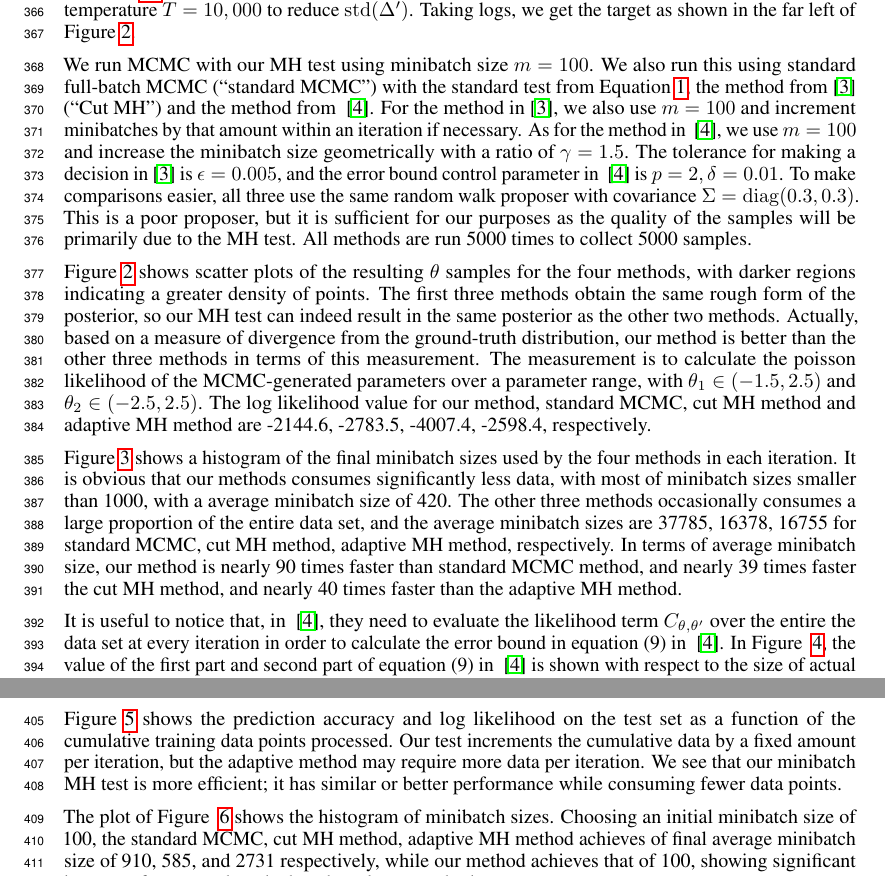
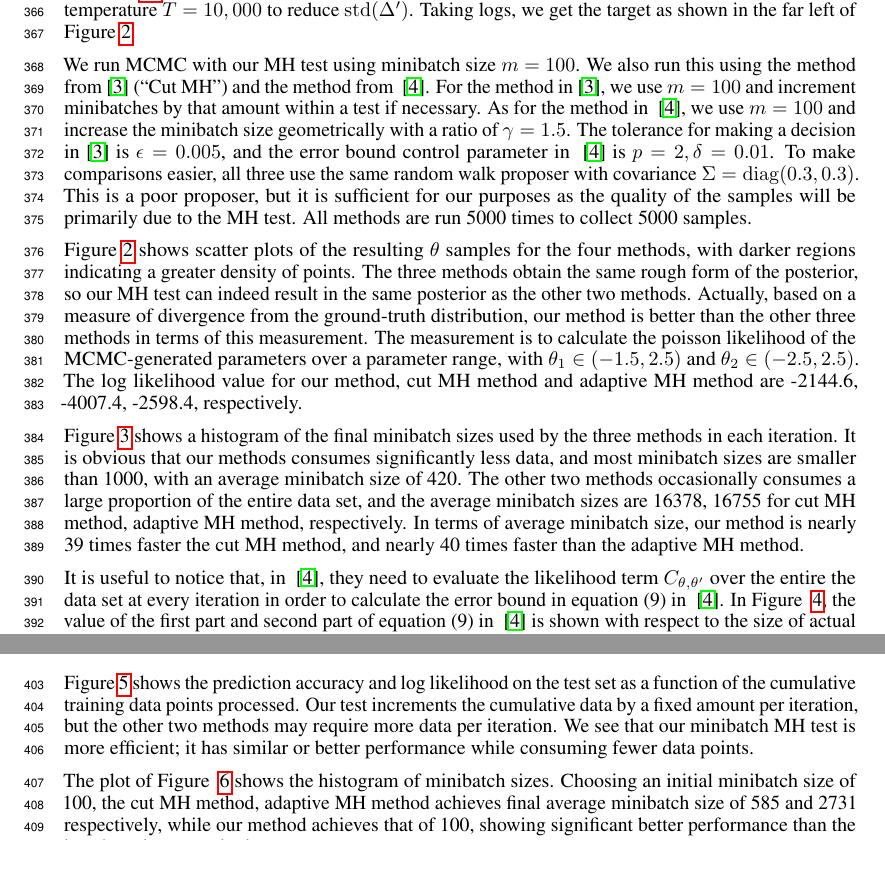
Before and after one commit to DanielTakeshi/New_MH_Test, a LaTeX paper (nips_2016.tex): two parts of pages 11 and 12 of 18, joined at a grey line, cut so that both start at the same text. Compiled offline with pdfLaTeX.

Commit message:
update paper and figures

```diff
--- a/nips_2016.tex
+++ b/nips_2016.tex
@@ -1053,12 +1053,12 @@ results in rather sharp posterior modes and high ${\rm std}(\Delta')$ estimates,
 temperature $T=10,000$ to reduce ${\rm std}(\Delta')$. Taking logs, we get the target as shown in the
 far left of Figure~\ref{fig:gauss_mix_1}.
 
-We run MCMC with our MH test using minibatch size $m=100$. We also run this using standard
-full-batch MCMC (``standard MCMC'') with the standard test from Equation~\ref{eq:traditional}, the method
-from~\cite{cutting_mh_2014} (``Cut MH'')  and the method from ~\cite{icml2014c1_bardenet14}. For the method in \cite{cutting_mh_2014}, we also use $m=100$ and
-increment minibatches by that amount within an iteration if necessary. As for the method in ~\cite{icml2014c1_bardenet14}, we use $m=100$ and increase the minibatch size geometrically with a ratio of $\gamma = 1.5$. The tolerance for making a
-decision in \cite{cutting_mh_2014} is $\epsilon=0.005$, and the error bound control parameter in ~\cite{icml2014c1_bardenet14} is $p = 2, \delta = 0.01$. To make comparisons easier, all three use the same random walk proposer
-with covariance $\Sigma={\rm diag}(0.3, 0.3)$. This is a poor proposer, but it is sufficient for
+We run MCMC with our MH test using minibatch size $m=100$. %We also run this using standard
+%full-batch MCMC (``standard MCMC'') with the standard test from Equation~\ref{eq:traditional},
+We also run this using the method from~\cite{cutting_mh_2014} (``Cut MH'')  and the method from
+~\cite{icml2014c1_bardenet14}. For the method in \cite{cutting_mh_2014}, we use $m=100$ and
+increment minibatches by that amount within a test if necessary. As for the method in ~\cite{icml2014c1_bardenet14}, we use $m=100$ and increase the minibatch size geometrically with a ratio of $\gamma = 1.5$. The tolerance for making a
+decision in \cite{cutting_mh_2014} is $\epsilon=0.005$, and the error bound control parameter in ~\cite{icml2014c1_bardenet14} is $p = 2, \delta = 0.01$. To make comparisons easier, all three use the same random walk proposer with covariance $\Sigma={\rm diag}(0.3, 0.3)$. This is a poor proposer, but it is sufficient for
 our purposes as the quality of the samples will be primarily due to the MH test. All methods are run
 5000 times to collect 5000 samples.
 
@@ -1103,13 +1103,13 @@ our purposes as the quality of the samples will be primarily due to the MH test.
 %\end{figure}
 
 Figure~\ref{fig:gauss_mix_1} shows scatter plots of the resulting $\theta$ samples for the four
-methods, with darker regions indicating a greater density of points. The first three methods obtain the
+methods, with darker regions indicating a greater density of points. The three methods obtain the
 same rough form of the posterior, so our MH test can indeed result in the same posterior as the
 other two methods. %However, the fourth method (i.e. just treat the $\Delta'$ which comes from minibatch as $\Delta$ which comes from the complete data) reveals wider spread distribution than the posterior. From Figure~\ref{fig:gauss_mix_1} we illustrate our proposed method can obtain the samples which have almost the same distribution as the standard MH test from the complete data, adaptive minibatch test, and the true posterior. Meanwhile, we show the benefits of our minibatch method compared with the naive minibatch method.
-Actually, based on a measure of divergence from the ground-truth distribution, our method is better than the other three methods in terms of this measurement. The measurement is to calculate the poisson likelihood of the MCMC-generated parameters over a parameter range, with $\theta_1 \in (-1.5, 2.5)$ and $\theta_2 \in (-2.5, 2.5)$. The log likelihood value for our method, standard MCMC, cut MH method and adaptive MH method are -2144.6, -2783.5, -4007.4, -2598.4, respectively.
+Actually, based on a measure of divergence from the ground-truth distribution, our method is better than the other three methods in terms of this measurement. The measurement is to calculate the poisson likelihood of the MCMC-generated parameters over a parameter range, with $\theta_1 \in (-1.5, 2.5)$ and $\theta_2 \in (-2.5, 2.5)$. The log likelihood value for our method, cut MH method and adaptive MH method are -2144.6, -4007.4, -2598.4, respectively.
 
 Figure~\ref{fig:gauss_mix_2} shows a histogram of the final minibatch sizes used by
-the four methods in each iteration. It is obvious that our methods consumes significantly less data, with most of minibatch sizes smaller than 1000, with a average minibatch size of 420. The other three methods occasionally consumes a large proportion of the entire data set, and the average minibatch sizes are 37785, 16378, 16755 for standard MCMC, cut MH method, adaptive MH method, respectively. In terms of average minibatch size, our method is nearly 90 times faster than standard MCMC method, and nearly 39 times faster the cut MH method, and nearly 40 times faster than the adaptive MH method.
+the three methods in each iteration. It is obvious that our methods consumes significantly less data, and most minibatch sizes are smaller than 1000, with an average minibatch size of 420. The other two methods occasionally consumes a large proportion of the entire data set, and the average minibatch sizes are 16378, 16755 for cut MH method, adaptive MH method, respectively. In terms of average minibatch size, our method is nearly 39 times faster the cut MH method, and nearly 40 times faster than the adaptive MH method.
 
 It is useful to notice that, in ~\cite{icml2014c1_bardenet14}, they need to evaluate the likelihood term $C_{\theta,\theta'}$ over the entire the data set at every iteration in order to calculate the error bound in equation (9) in ~\cite{icml2014c1_bardenet14}. In Figure ~\ref{fig:gauss_bardenet}, the value of the first part and second part of equation (9) in ~\cite{icml2014c1_bardenet14} is shown with respect to the size of actual minibatch data used. The second part which contains  the $C_{\theta,\theta'}$ term is larger than the first part, which means that the second part is non-negligible and has to be calculated at every iteration. This is one of the very time-consuming parts in this method.
 
@@ -1148,7 +1148,7 @@ tolerance 0.005 and with ~\cite{icml2014c1_bardenet14} with error bound control
 
 Figure~\ref{fig:logistic_fig} shows the prediction accuracy and log likelihood on the test set as a
 function of the cumulative training data points processed. Our test increments the cumulative data
-by a fixed amount per iteration, but the adaptive method may require more data per iteration.  We
+by a fixed amount per iteration, but the other two methods may require more data per iteration.  We
 see that our minibatch MH test is more efficient; it has similar or better performance while
 consuming fewer data points.
 
```
Also changed, not shown: figures/GaussianMixtureResult/first_second_part_gaussian.png, figures/GaussianMixtureResult/minibatch_size_gaussian.png, figures/LogisticRegressionResult/acc_logistic.png, figures/LogisticRegressionResult/ll_logistic.png, figures/LogisticRegressionResult/minibatch_size_logistic.png, nips_2016.tex (20 more changed lines), 3 other files.
